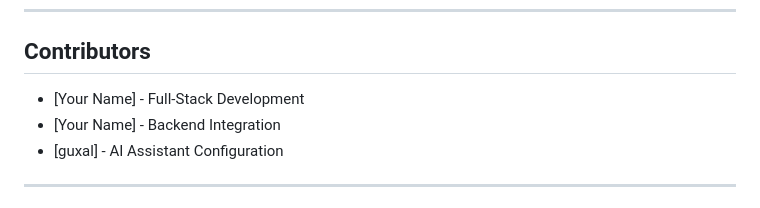
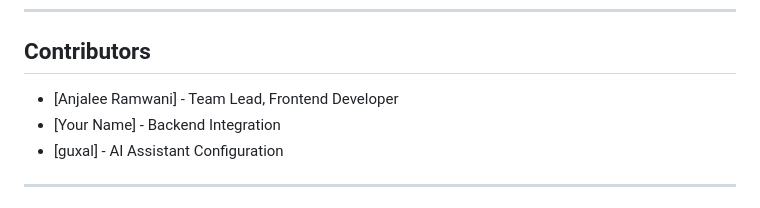
Before and after one commit to Anjalee01/IBM-watsonx-Assistant-Hackathon, a Markdown page: README.md, the part around the change. GitHub-like rendering.

```diff
--- a/README.md
+++ b/README.md
@@ -109,7 +109,7 @@ Servonix is an AI-powered assistant designed to streamline order management for
 
 ## **Contributors**
 
-- [Your Name] - Full-Stack Development
+- [Anjalee Ramwani] - Team Lead, Frontend Developer
 - [Your Name] - Backend Integration
 - [guxal] - AI Assistant Configuration
 
```
